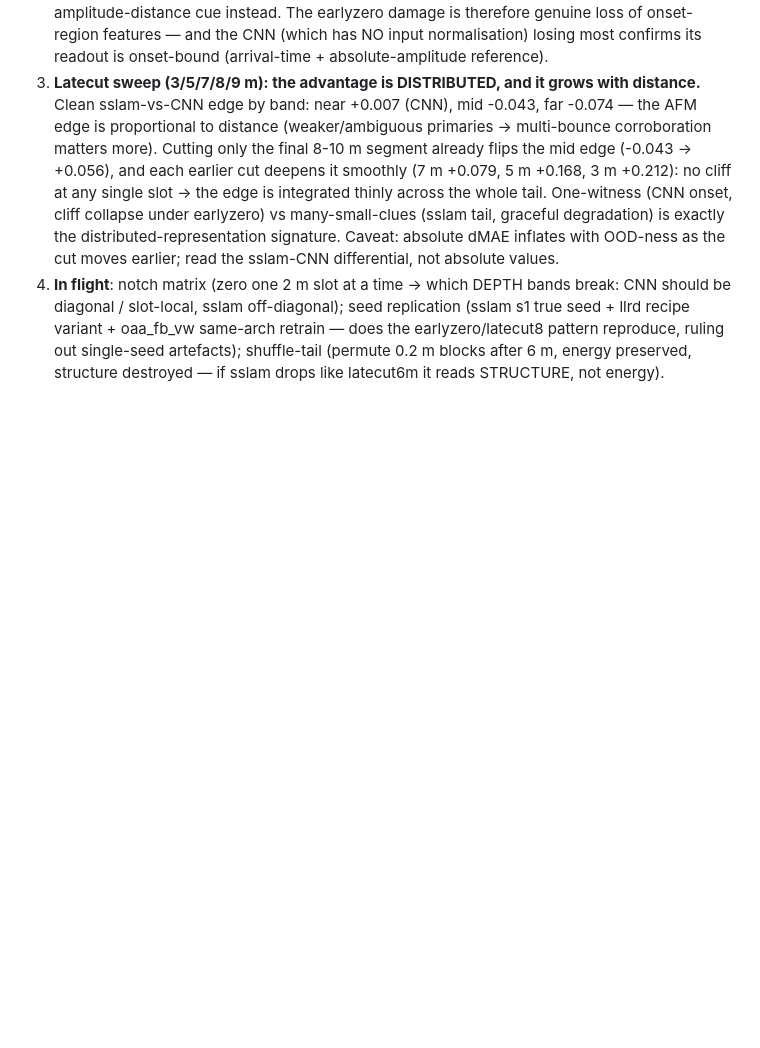
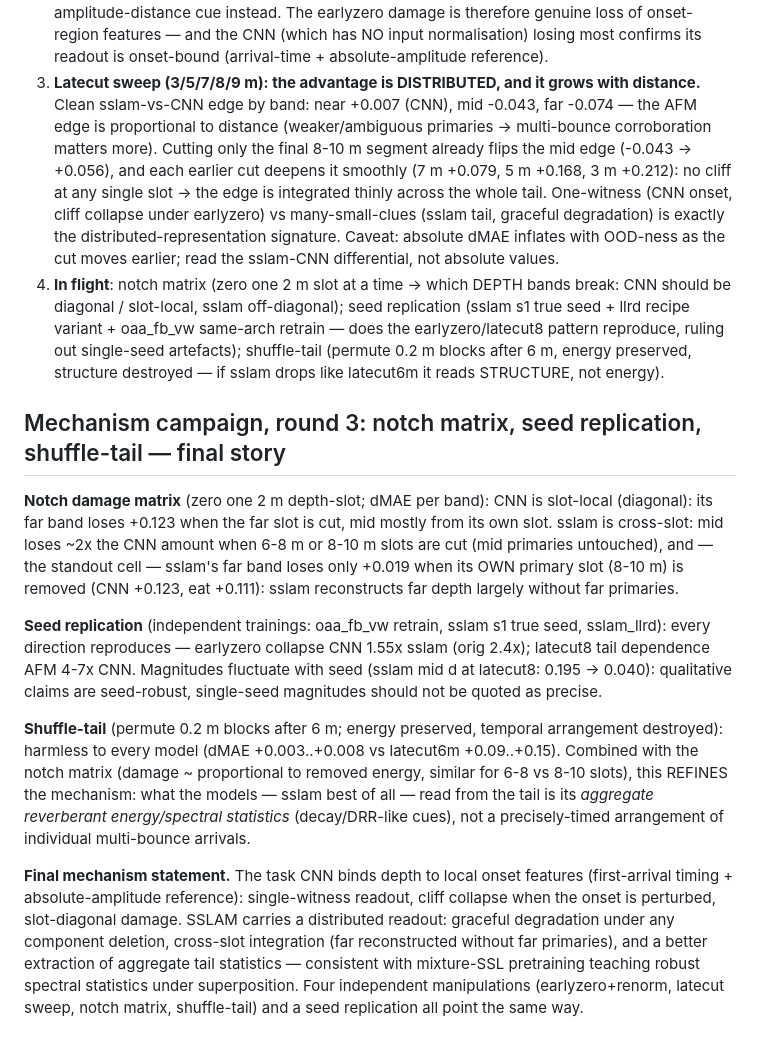
Before and after one commit to Kang-ChangWoo/oaa-audio-depth, a Markdown page: 0820_RESULTS.md, the part around the change. GitHub-like rendering; blank space fills up the shorter version.

Commit message:
0820: mechanism round-3 — notch matrix (CNN diagonal vs sslam cross-slot), seed replication, shuffle-tail refines cue to aggregate tail statistics
Co-Authored-By: Claude Fable 5 <noreply@anthropic.com>

```diff
--- a/0820_RESULTS.md
+++ b/0820_RESULTS.md
@@ -278,3 +278,32 @@ Replica fb; scripts: 0820_reverb_ablation.py {v1|sweep|notch|renorm|seeds|shuffl
    recipe variant + oaa_fb_vw same-arch retrain — does the earlyzero/latecut8 pattern reproduce,
    ruling out single-seed artefacts); shuffle-tail (permute 0.2 m blocks after 6 m, energy
    preserved, structure destroyed — if sslam drops like latecut6m it reads STRUCTURE, not energy).
+
+## Mechanism campaign, round 3: notch matrix, seed replication, shuffle-tail — final story
+
+**Notch damage matrix** (zero one 2 m depth-slot; dMAE per band): CNN is slot-local (diagonal):
+its far band loses +0.123 when the far slot is cut, mid mostly from its own slot. sslam is
+cross-slot: mid loses ~2x the CNN amount when 6-8 m or 8-10 m slots are cut (mid primaries
+untouched), and — the standout cell — sslam's far band loses only +0.019 when its OWN primary
+slot (8-10 m) is removed (CNN +0.123, eat +0.111): sslam reconstructs far depth largely without
+far primaries.
+
+**Seed replication** (independent trainings: oaa_fb_vw retrain, sslam s1 true seed, sslam_llrd):
+every direction reproduces — earlyzero collapse CNN 1.55x sslam (orig 2.4x); latecut8 tail
+dependence AFM 4-7x CNN. Magnitudes fluctuate with seed (sslam mid d at latecut8: 0.195 -> 0.040):
+qualitative claims are seed-robust, single-seed magnitudes should not be quoted as precise.
+
+**Shuffle-tail** (permute 0.2 m blocks after 6 m; energy preserved, temporal arrangement destroyed):
+harmless to every model (dMAE +0.003..+0.008 vs latecut6m +0.09..+0.15). Combined with the notch
+matrix (damage ~ proportional to removed energy, similar for 6-8 vs 8-10 slots), this REFINES the
+mechanism: what the models — sslam best of all — read from the tail is its *aggregate reverberant
+energy/spectral statistics* (decay/DRR-like cues), not a precisely-timed arrangement of individual
+multi-bounce arrivals.
+
+**Final mechanism statement.** The task CNN binds depth to local onset features (first-arrival
+timing + absolute-amplitude reference): single-witness readout, cliff collapse when the onset is
+perturbed, slot-diagonal damage. SSLAM carries a distributed readout: graceful degradation under
+any component deletion, cross-slot integration (far reconstructed without far primaries), and a
+better extraction of aggregate tail statistics — consistent with mixture-SSL pretraining teaching
+robust spectral statistics under superposition. Four independent manipulations (earlyzero+renorm,
+latecut sweep, notch matrix, shuffle-tail) and a seed replication all point the same way.
```
